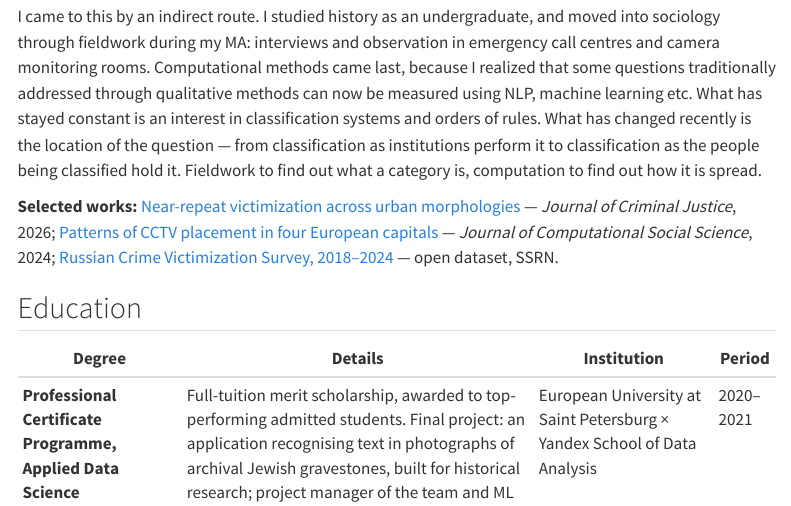
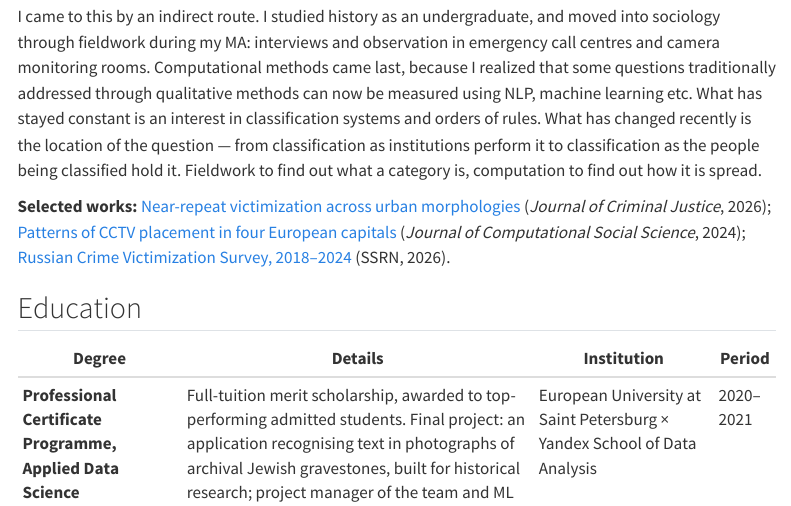
Before and after one commit to serebrennikov-dmtr/serebrennikov-dmtr.github.io, a Quarto document (index.qmd): the page in a window 1100 px wide, from 870 px down. Rendered offline with R 4.5, knitr and Pandoc in place of Quarto, with nearby package versions; menus at the side of the page are left out.

Commit message:
Update index.qmd

```diff
--- a/index.qmd
+++ b/index.qmd
@@ -51,7 +51,7 @@ My current work is in the culture-and-cognition tradition. Empirical research on
 
 I came to this by an indirect route. I studied history as an undergraduate, and moved into sociology through fieldwork during my MA: interviews and observation in emergency call centres and camera monitoring rooms. Computational methods came last, because I realized that some questions traditionally addressed through qualitative methods can now be measured using NLP, machine learning etc. What has stayed constant is an interest in classification systems and orders of rules. What has changed recently is the location of the question — from classification as institutions perform it to classification as the people being classified hold it. Fieldwork to find out what a category is, computation to find out how it is spread.
 
-**Selected works:** [Near-repeat victimization across urban morphologies](https://doi.org/10.1016/j.jcrimjus.2025.102551) — *Journal of Criminal Justice*, 2026; [Patterns of CCTV placement in four European capitals](https://doi.org/10.1007/s42001-024-00323-1) — *Journal of Computational Social Science*, 2024; [Russian Crime Victimization Survey, 2018–2024](https://dx.doi.org/10.2139/ssrn.6418058) — open dataset, SSRN.
+**Selected works:** [Near-repeat victimization across urban morphologies](https://doi.org/10.1016/j.jcrimjus.2025.102551) (*Journal of Criminal Justice*, 2026); [Patterns of CCTV placement in four European capitals](https://doi.org/10.1007/s42001-024-00323-1) (*Journal of Computational Social Science*, 2024); [Russian Crime Victimization Survey, 2018–2024](https://dx.doi.org/10.2139/ssrn.6418058) (SSRN, 2026).
 
 ## Education
 
```
